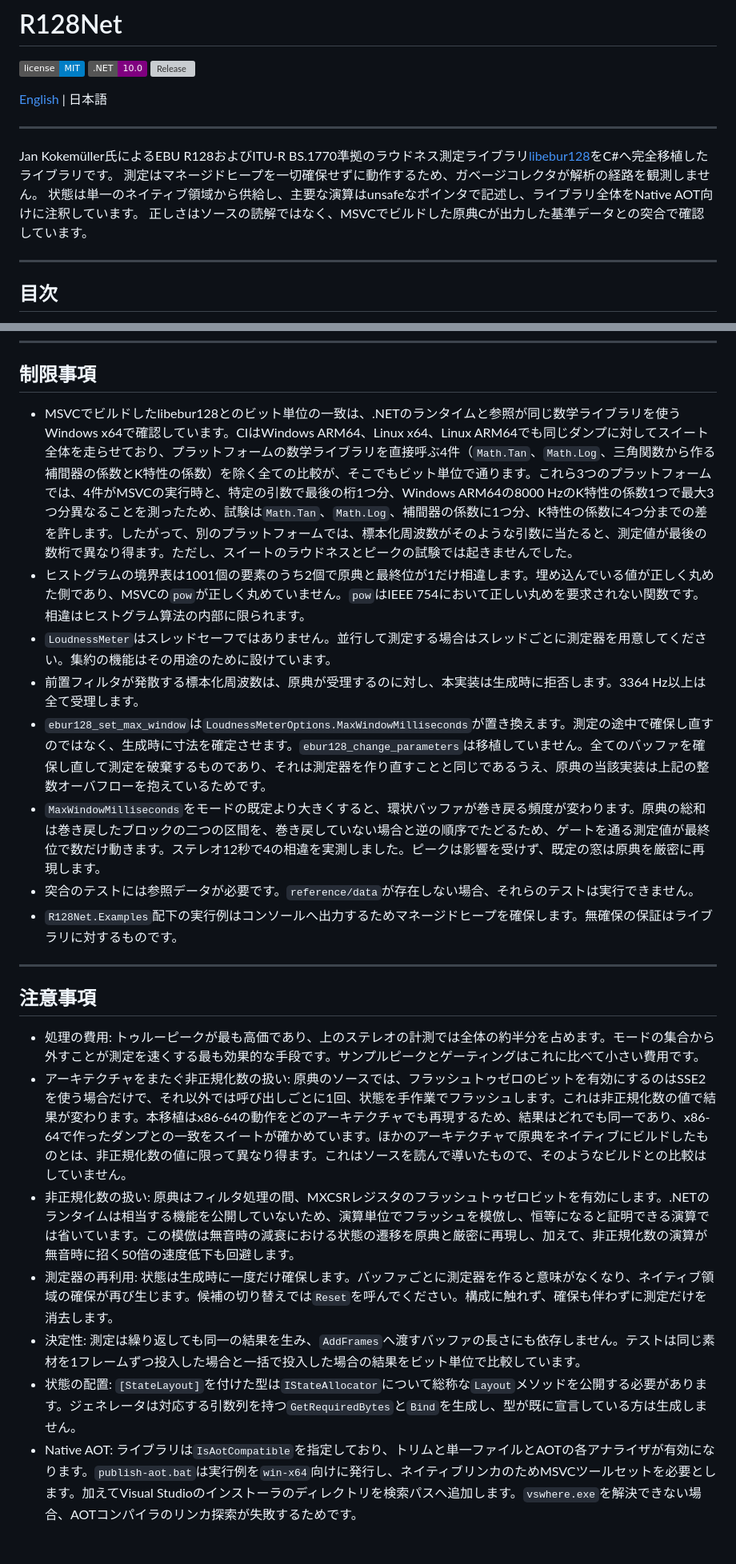
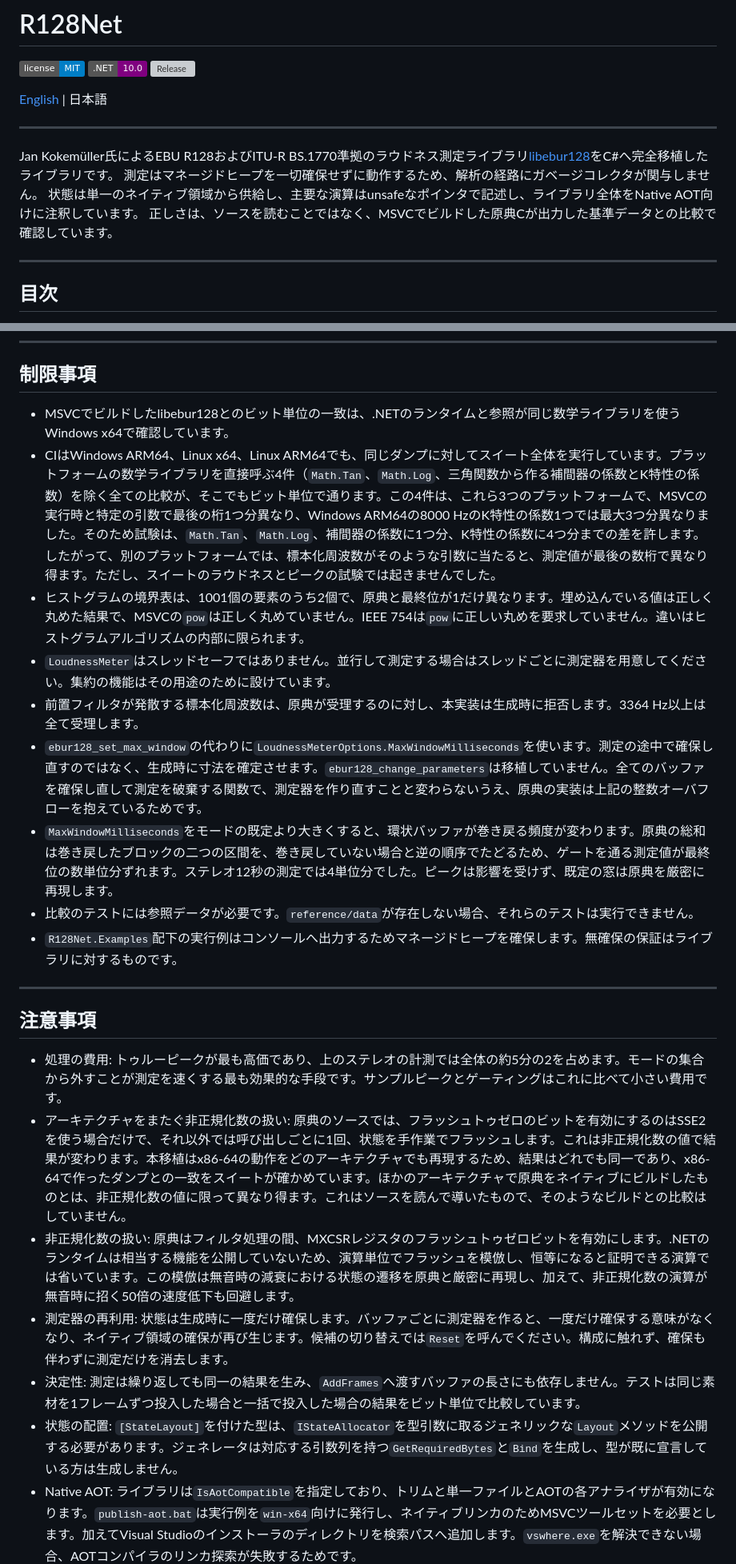
Before and after one commit to routersys/R128Net, a Markdown page: README.ja.md, 2 parts joined by grey strips. Shown at 80% size. Rendered like a GitHub page; badges without logos; blank space fills up the shorter version; grey boxes are pictures that could not be loaded.

```diff
--- a/README.ja.md
+++ b/README.ja.md
@@ -9,9 +9,9 @@
 ---
 
 Jan Kokemüller氏によるEBU R128およびITU-R BS.1770準拠のラウドネス測定ライブラリ[libebur128](https://github.com/jiixyj/libebur128)をC#へ完全移植したライブラリです。
-測定はマネージドヒープを一切確保せずに動作するため、ガベージコレクタが解析の経路を観測しません。
+測定はマネージドヒープを一切確保せずに動作するため、解析の経路にガベージコレクタが関与しません。
 状態は単一のネイティブ領域から供給し、主要な演算はunsafeなポインタで記述し、ライブラリ全体をNative AOT向けに注釈しています。
-正しさはソースの読解ではなく、MSVCでビルドした原典Cが出力した基準データとの突合で確認しています。
+正しさは、ソースを読むことではなく、MSVCでビルドした原典Cが出力した基準データとの比較で確認しています。
 
 ---
 
@@ -304,25 +308,26 @@ meter.AddFrames(interleaved);
 
 ## 制限事項
 
-- MSVCでビルドしたlibebur128とのビット単位の一致は、.NETのランタイムと参照が同じ数学ライブラリを使うWindows x64で確認しています。CIはWindows ARM64、Linux x64、Linux ARM64でも同じダンプに対してスイート全体を走らせており、プラットフォームの数学ライブラリを直接呼ぶ4件（`Math.Tan`、`Math.Log`、三角関数から作る補間器の係数とK特性の係数）を除く全ての比較が、そこでもビット単位で通ります。これら3つのプラットフォームでは、4件がMSVCの実行時と、特定の引数で最後の桁1つ分、Windows ARM64の8000 HzのK特性の係数1つで最大3つ分異なることを測ったため、試験は`Math.Tan`、`Math.Log`、補間器の係数に1つ分、K特性の係数に4つ分までの差を許します。したがって、別のプラットフォームでは、標本化周波数がそのような引数に当たると、測定値が最後の数桁で異なり得ます。ただし、スイートのラウドネスとピークの試験では起きませんでした。
-- ヒストグラムの境界表は1001個の要素のうち2個で原典と最終位が1だけ相違します。埋め込んでいる値が正しく丸めた側であり、MSVCの`pow`が正しく丸めていません。`pow`はIEEE 754において正しい丸めを要求されない関数です。相違はヒストグラム算法の内部に限られます。
+- MSVCでビルドしたlibebur128とのビット単位の一致は、.NETのランタイムと参照が同じ数学ライブラリを使うWindows x64で確認しています。
+- CIはWindows ARM64、Linux x64、Linux ARM64でも、同じダンプに対してスイート全体を実行しています。プラットフォームの数学ライブラリを直接呼ぶ4件（`Math.Tan`、`Math.Log`、三角関数から作る補間器の係数とK特性の係数）を除く全ての比較が、そこでもビット単位で通ります。この4件は、これら3つのプラットフォームで、MSVCの実行時と特定の引数で最後の桁1つ分異なり、Windows ARM64の8000 HzのK特性の係数1つでは最大3つ分異なりました。そのため試験は、`Math.Tan`、`Math.Log`、補間器の係数に1つ分、K特性の係数に4つ分までの差を許します。したがって、別のプラットフォームでは、標本化周波数がそのような引数に当たると、測定値が最後の数桁で異なり得ます。ただし、スイートのラウドネスとピークの試験では起きませんでした。
+- ヒストグラムの境界表は、1001個の要素のうち2個で、原典と最終位が1だけ異なります。埋め込んでいる値は正しく丸めた結果で、MSVCの`pow`は正しく丸めていません。IEEE 754は`pow`に正しい丸めを要求していません。違いはヒストグラムアルゴリズムの内部に限られます。
 - `LoudnessMeter`はスレッドセーフではありません。並行して測定する場合はスレッドごとに測定器を用意してください。集約の機能はその用途のために設けています。
 - 前置フィルタが発散する標本化周波数は、原典が受理するのに対し、本実装は生成時に拒否します。3364 Hz以上は全て受理します。
-- `ebur128_set_max_window`は`LoudnessMeterOptions.MaxWindowMilliseconds`が置き換えます。測定の途中で確保し直すのではなく、生成時に寸法を確定させます。`ebur128_change_parameters`は移植していません。全てのバッファを確保し直して測定を破棄するものであり、それは測定器を作り直すことと同じであるうえ、原典の当該実装は上記の整数オーバフローを抱えているためです。
-- `MaxWindowMilliseconds`をモードの既定より大きくすると、環状バッファが巻き戻る頻度が変わります。原典の総和は巻き戻したブロックの二つの区間を、巻き戻していない場合と逆の順序でたどるため、ゲートを通る測定値が最終位で数だけ動きます。ステレオ12秒で4の相違を実測しました。ピークは影響を受けず、既定の窓は原典を厳密に再現します。
-- 突合のテストには参照データが必要です。`reference/data`が存在しない場合、それらのテストは実行できません。
+- `ebur128_set_max_window`の代わりに`LoudnessMeterOptions.MaxWindowMilliseconds`を使います。測定の途中で確保し直すのではなく、生成時に寸法を確定させます。`ebur128_change_parameters`は移植していません。全てのバッファを確保し直して測定を破棄する関数で、測定器を作り直すことと変わらないうえ、原典の実装は上記の整数オーバフローを抱えているためです。
+- `MaxWindowMilliseconds`をモードの既定より大きくすると、環状バッファが巻き戻る頻度が変わります。原典の総和は巻き戻したブロックの二つの区間を、巻き戻していない場合と逆の順序でたどるため、ゲートを通る測定値が最終位の数単位分ずれます。ステレオ12秒の測定では4単位分でした。ピークは影響を受けず、既定の窓は原典を厳密に再現します。
+- 比較のテストには参照データが必要です。`reference/data`が存在しない場合、それらのテストは実行できません。
 - `R128Net.Examples`配下の実行例はコンソールへ出力するためマネージドヒープを確保します。無確保の保証はライブラリに対するものです。
 
 ---
 
 ## 注意事項
 
-- 処理の費用: トゥルーピークが最も高価であり、上のステレオの計測では全体の約半分を占めます。モードの集合から外すことが測定を速くする最も効果的な手段です。サンプルピークとゲーティングはこれに比べて小さい費用です。
+- 処理の費用: トゥルーピークが最も高価であり、上のステレオの計測では全体の約5分の2を占めます。モードの集合から外すことが測定を速くする最も効果的な手段です。サンプルピークとゲーティングはこれに比べて小さい費用です。
 - アーキテクチャをまたぐ非正規化数の扱い: 原典のソースでは、フラッシュトゥゼロのビットを有効にするのはSSE2を使う場合だけで、それ以外では呼び出しごとに1回、状態を手作業でフラッシュします。これは非正規化数の値で結果が変わります。本移植はx86-64の動作をどのアーキテクチャでも再現するため、結果はどれでも同一であり、x86-64で作ったダンプとの一致をスイートが確かめています。ほかのアーキテクチャで原典をネイティブにビルドしたものとは、非正規化数の値に限って異なり得ます。これはソースを読んで導いたもので、そのようなビルドとの比較はしていません。
 - 非正規化数の扱い: 原典はフィルタ処理の間、MXCSRレジスタのフラッシュトゥゼロビットを有効にします。.NETのランタイムは相当する機能を公開していないため、演算単位でフラッシュを模倣し、恒等になると証明できる演算では省いています。この模倣は無音時の減衰における状態の遷移を原典と厳密に再現し、加えて、非正規化数の演算が無音時に招く50倍の速度低下も回避します。
-- 測定器の再利用: 状態は生成時に一度だけ確保します。バッファごとに測定器を作ると意味がなくなり、ネイティブ領域の確保が再び生じます。候補の切り替えでは`Reset`を呼んでください。構成に触れず、確保も伴わずに測定だけを消去します。
+- 測定器の再利用: 状態は生成時に一度だけ確保します。バッファごとに測定器を作ると、一度だけ確保する意味がなくなり、ネイティブ領域の確保が再び生じます。候補の切り替えでは`Reset`を呼んでください。構成に触れず、確保も伴わずに測定だけを消去します。
 - 決定性: 測定は繰り返しても同一の結果を生み、`AddFrames`へ渡すバッファの長さにも依存しません。テストは同じ素材を1フレームずつ投入した場合と一括で投入した場合の結果をビット単位で比較しています。
-- 状態の配置: `[StateLayout]`を付けた型は`IStateAllocator`について総称な`Layout`メソッドを公開する必要があります。ジェネレータは対応する引数列を持つ`GetRequiredBytes`と`Bind`を生成し、型が既に宣言している方は生成しません。
+- 状態の配置: `[StateLayout]`を付けた型は、`IStateAllocator`を型引数に取るジェネリックな`Layout`メソッドを公開する必要があります。ジェネレータは対応する引数列を持つ`GetRequiredBytes`と`Bind`を生成し、型が既に宣言している方は生成しません。
 - Native AOT: ライブラリは`IsAotCompatible`を指定しており、トリムと単一ファイルとAOTの各アナライザが有効になります。`publish-aot.bat`は実行例を`win-x64`向けに発行し、ネイティブリンカのためMSVCツールセットを必要とします。加えてVisual Studioのインストーラのディレクトリを検索パスへ追加します。`vswhere.exe`を解決できない場合、AOTコンパイラのリンカ探索が失敗するためです。
 - 参照データの再生成: `reference/build.bat`はlibebur128を`reference/ebur128-src`へ取得し、固定したコミットであることを検証してからビルドし、データを書き出します。取得先とビルド生成物はバージョン管理から除外しています。
 
```
Also changed, not shown: other parts of README.ja.md (+30 -26 lines).
